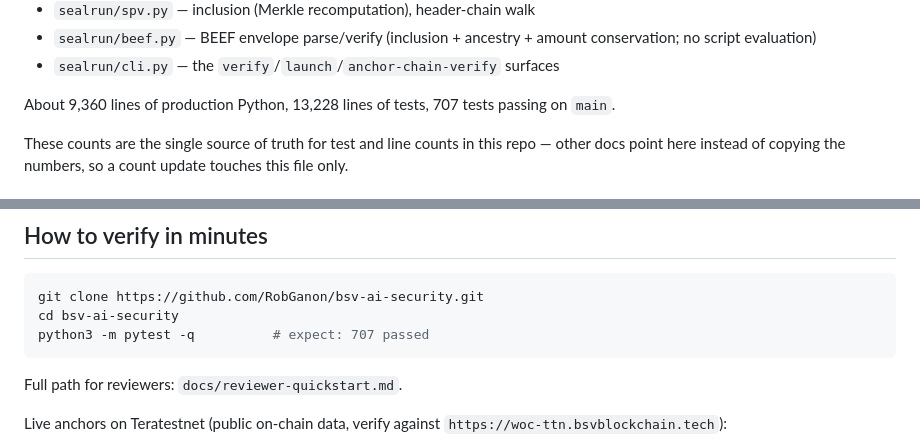
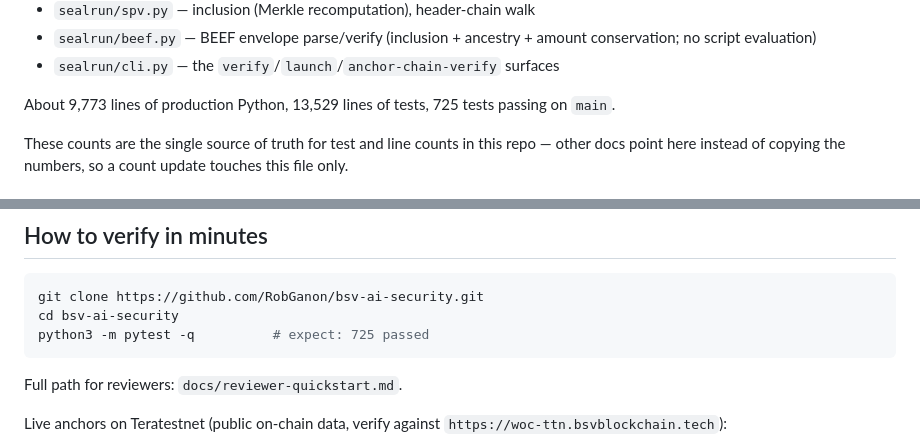
Before and after one commit to RobGanon/bsv-ai-security, a Markdown page: REVIEW.md, 2 parts joined by grey strips. Drawn GitHub-style.

Commit message:
docs: update measured counts to 725 tests

````diff
--- a/REVIEW.md
+++ b/REVIEW.md
@@ -34,8 +34,8 @@ The manifest verifier, the journal, and the anchor checks:
   amount conservation; no script evaluation)
 - `sealrun/cli.py` — the `verify`/`launch`/`anchor-chain-verify` surfaces
 
-About 9,360 lines of production Python, 13,228 lines of tests,
-707 tests passing on `main`.
+About 9,773 lines of production Python, 13,529 lines of tests,
+725 tests passing on `main`.
 
 These counts are the single source of truth for test and line counts
 in this repo — other docs point here instead of copying the numbers,
@@ -71,7 +71,7 @@ The review succeeds if it finds — or rules out — any of these:
 ```sh
 git clone https://github.com/RobGanon/bsv-ai-security.git
 cd bsv-ai-security
-python3 -m pytest -q          # expect: 707 passed
+python3 -m pytest -q          # expect: 725 passed
 ```
 
 Full path for reviewers: `docs/reviewer-quickstart.md`.
````
